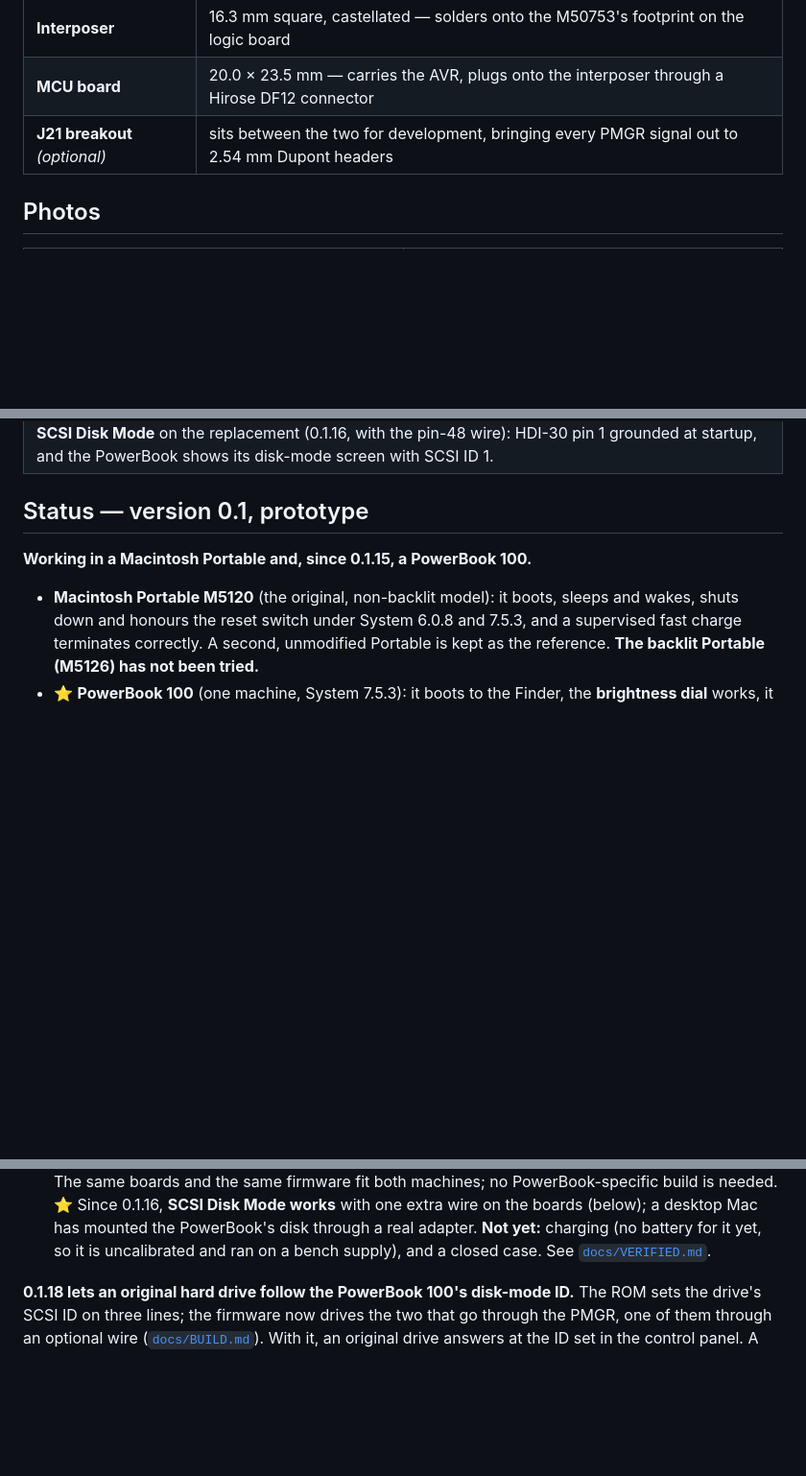
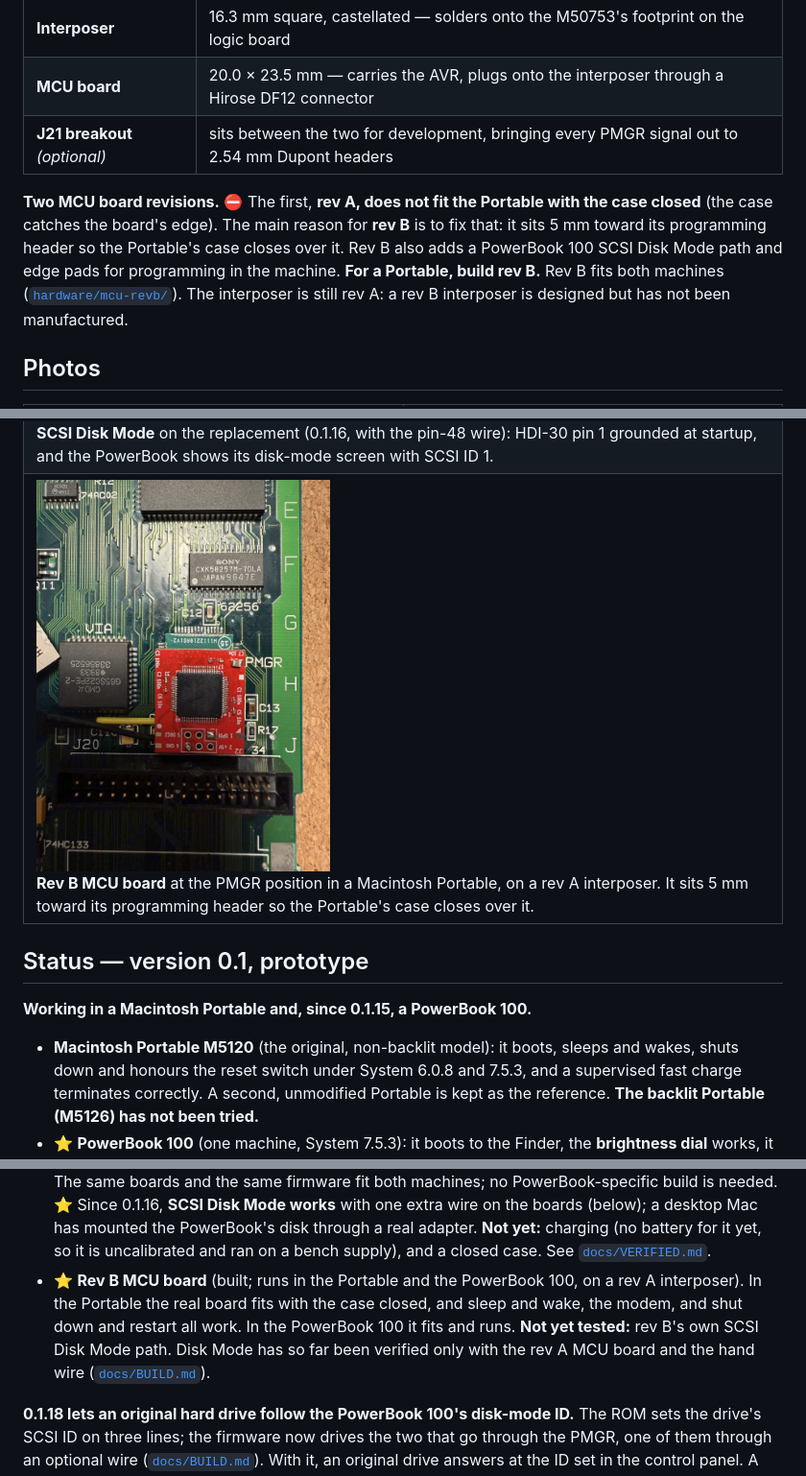
Before and after one commit to 2tf2294x4g-maker/MacPortable-PMGR, a Markdown page: README.md, 3 parts joined by grey strips. Shown at 96% size. Rendered like a GitHub page; pictures changed too: images/revb-mcu-board-in-portable1.jpg (added); blank space fills up the shorter version.

```diff
--- a/README.md
+++ b/README.md
@@ -10,6 +10,13 @@ behaviour toward the Mac.
 | **Interposer** | 16.3 mm square, castellated — solders onto the M50753's footprint on the logic board |
 | **MCU board** | 20.0 × 23.5 mm — carries the AVR, plugs onto the interposer through a Hirose DF12 connector |
 | **J21 breakout** *(optional)* | sits between the two for development, bringing every PMGR signal out to 2.54 mm Dupont headers |
+
+**Two MCU board revisions.** ⛔ The first, **rev A, does not fit the Portable with the case closed** (the
+case catches the board's edge). The main reason for **rev B** is to fix that: it sits 5 mm toward its
+programming header so the Portable's case closes over it. Rev B also adds a PowerBook 100 SCSI Disk Mode
+path and edge pads for programming in the machine. **For a Portable, build rev B.** Rev B fits both
+machines ([`hardware/mcu-revb/`](hardware/mcu-revb/README.md)). The interposer is still rev A: a rev B
+interposer is designed but has not been manufactured.
 
 ## Photos
 
@@ -29,6 +36,9 @@ behaviour toward the Mac.
 <tr>
 <td colspan="2"><img src="images/pb100-scsi-disk-mode.jpg" alt="The PowerBook 100's SCSI Disk Mode screen: a SCSI symbol with ID 1" width="60%"><br><b>SCSI Disk Mode</b> on the replacement (0.1.16, with the pin-48 wire): HDI-30 pin 1 grounded at startup, and the PowerBook shows its disk-mode screen with SCSI ID 1.</td>
 </tr>
+<tr>
+<td colspan="2"><img src="images/revb-mcu-board-in-portable1.jpg" alt="The rev B MCU board at the PMGR position on a Macintosh Portable logic board" width="40%"><br><b>Rev B MCU board</b> at the PMGR position in a Macintosh Portable, on a rev A interposer. It sits 5 mm toward its programming header so the Portable's case closes over it.</td>
+</tr>
 </table>
 
 ## Status — version 0.1, prototype
@@ -45,6 +55,11 @@ behaviour toward the Mac.
   needed. ⭐ Since 0.1.16, **SCSI Disk Mode works** with one extra wire on the boards (below); a desktop Mac has mounted the PowerBook's disk through a real adapter.
   **Not yet:** charging (no battery for it yet, so it is uncalibrated and ran on a bench supply), and
   a closed case. See [`docs/VERIFIED.md`](docs/VERIFIED.md#powerbook-100).
+- ⭐ **Rev B MCU board** (built; runs in the Portable and the PowerBook 100, on a rev A interposer). In the
+  Portable the real board fits with the case closed, and sleep and wake, the modem, and shut down and
+  restart all work. In the PowerBook 100 it fits and runs. **Not yet tested:** rev B's own SCSI Disk Mode
+  path. Disk Mode has so far been verified only with the rev A MCU board and the hand wire
+  ([`docs/BUILD.md`](docs/BUILD.md)).
 
 **0.1.18 lets an original hard drive follow the PowerBook 100's disk-mode ID.** The ROM sets the
 drive's SCSI ID on three lines; the firmware now drives the two that go through the PMGR, one of them
```
Also changed, not shown: hardware/mcu-board/README.md (+5 -4 lines), hardware/mcu-revb/README.md (+4 -3 lines).
